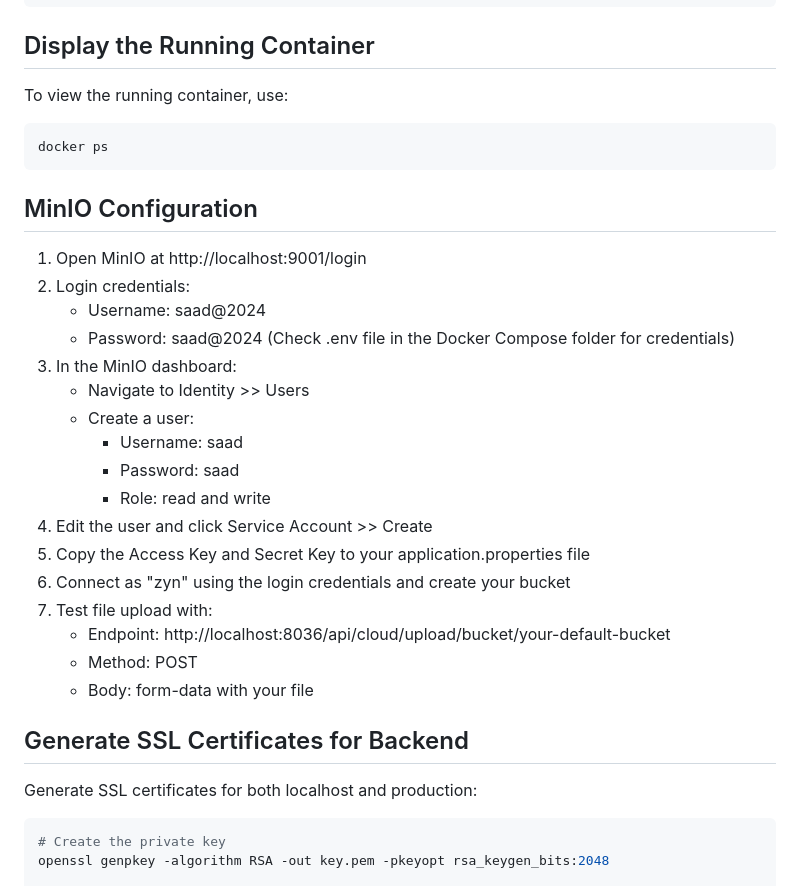
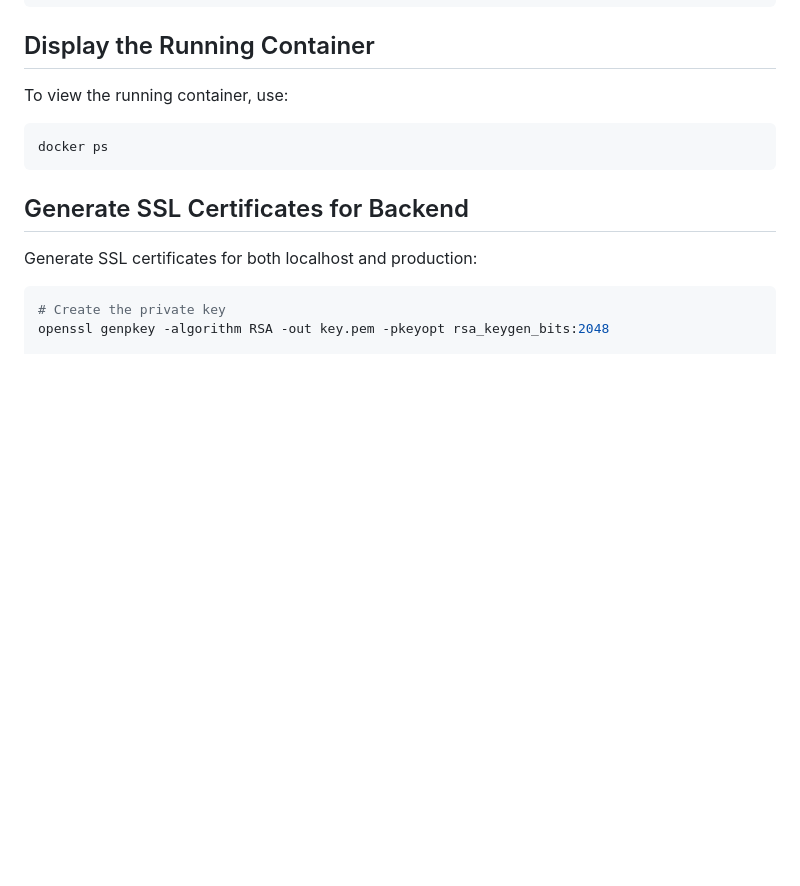
Before and after one commit to saaddaali/patientmanagement, a Markdown page: README.md, the part around the change. Rendered like a GitHub page; blank space fills up the shorter version.

````diff
--- a/README.md
+++ b/README.md
@@ -79,26 +79,6 @@ To view the running container, use:
 docker ps
 ```
 
-## MinIO Configuration
-
-1. Open MinIO at http://localhost:9001/login
-2. Login credentials:
-   - Username: saad@2024
-   - Password: saad@2024
-   (Check .env file in the Docker Compose folder for credentials)
-3. In the MinIO dashboard:
-   - Navigate to Identity >> Users
-   - Create a user:
-     - Username: saad
-     - Password: saad
-     - Role: read and write
-4. Edit the user and click Service Account >> Create
-5. Copy the Access Key and Secret Key to your application.properties file
-6. Connect as "zyn" using the login credentials and create your bucket
-7. Test file upload with:
-   - Endpoint: http://localhost:8036/api/cloud/upload/bucket/your-default-bucket
-   - Method: POST
-   - Body: form-data with your file
 
 ## Generate SSL Certificates for Backend
 
````
